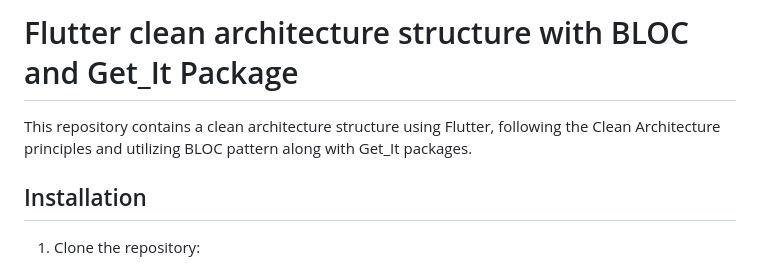
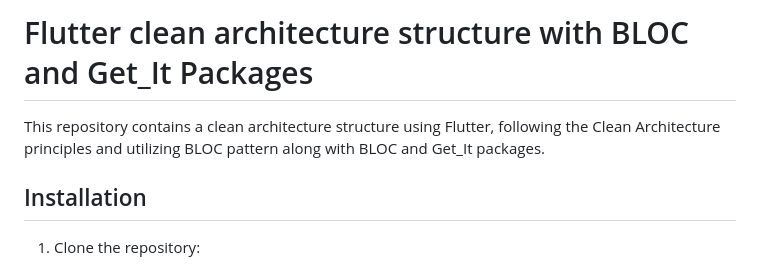
Before and after one commit to ali-esmailie-dev/flutter_boilerplate, a Markdown page: README.md, the part around the change. GitHub-like rendering.

```diff
--- a/README.md
+++ b/README.md
@@ -1,9 +1,9 @@
 
 
 
-# Flutter clean architecture structure with BLOC and Get_It Package
+# Flutter clean architecture structure with BLOC and Get_It Packages
 
-This repository contains a clean architecture structure using Flutter, following the Clean Architecture principles and utilizing BLOC pattern along with Get_It packages.
+This repository contains a clean architecture structure using Flutter, following the Clean Architecture principles and utilizing BLOC pattern along with BLOC and Get_It packages.
 
 ## Installation
 
```
